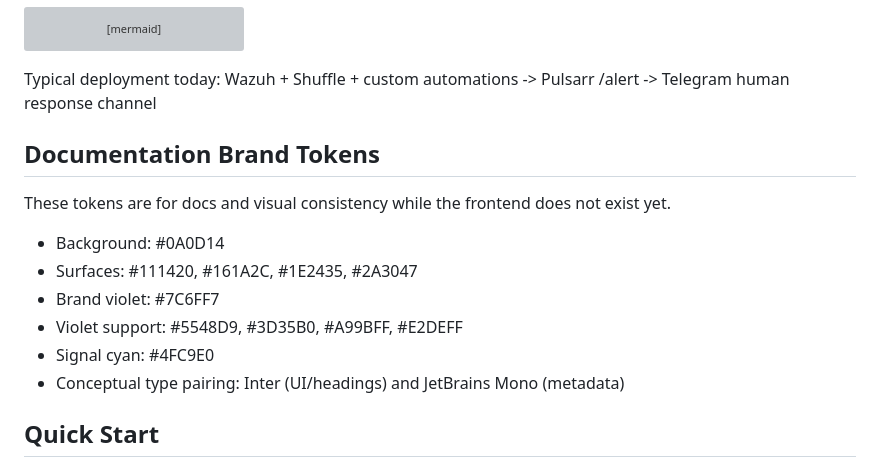
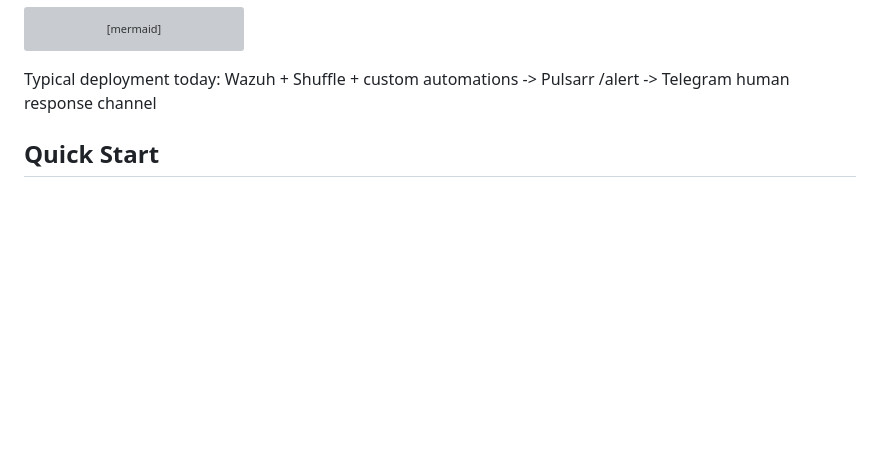
Before and after one commit to notyorch/Pulsarr, a Markdown page: README.md, the part around the change. Drawn GitHub-style; blank space fills up the shorter version; grey boxes are pictures that could not be loaded.

```diff
--- a/README.md
+++ b/README.md
@@ -113,17 +113,6 @@ flowchart LR
 
 Typical deployment today:
 Wazuh + Shuffle + custom automations -> Pulsarr /alert -> Telegram human response channel
-
-## Documentation Brand Tokens
-
-These tokens are for docs and visual consistency while the frontend does not exist yet.
-
-- Background: #0A0D14
-- Surfaces: #111420, #161A2C, #1E2435, #2A3047
-- Brand violet: #7C6FF7
-- Violet support: #5548D9, #3D35B0, #A99BFF, #E2DEFF
-- Signal cyan: #4FC9E0
-- Conceptual type pairing: Inter (UI/headings) and JetBrains Mono (metadata)
 
 ## Quick Start
 
```
